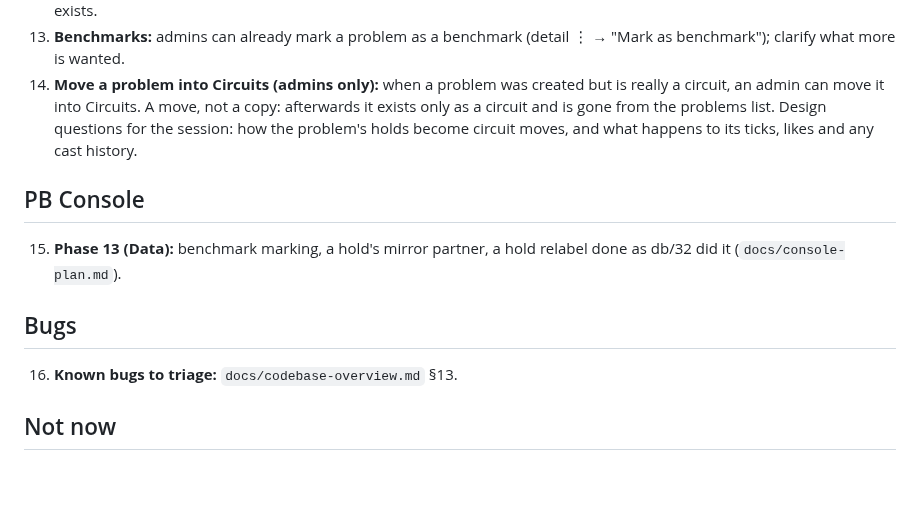
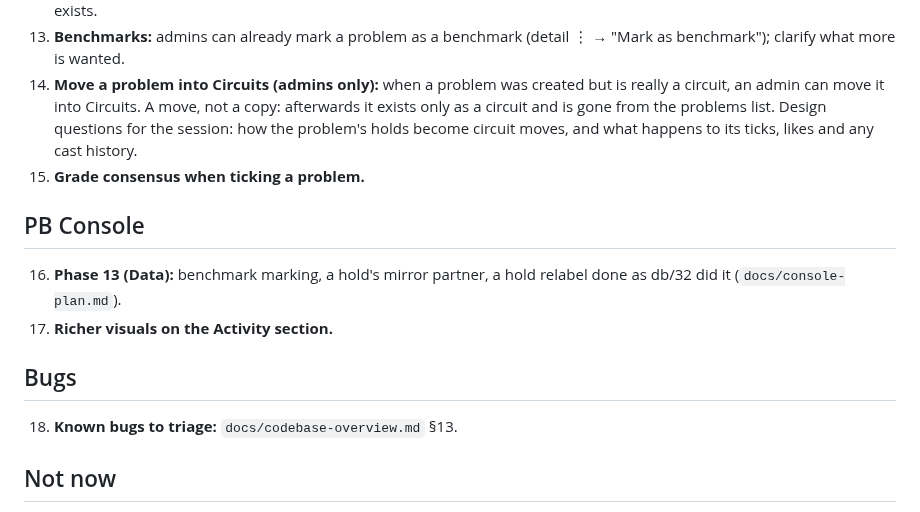
Before and after one commit to rlmck/projectboard, a Markdown page: TODO.md, the part around the change. Drawn GitHub-style; blank space fills up the shorter version.

Commit message:
TODO: add grade consensus on tick, richer Activity visuals in console

```diff
--- a/TODO.md
+++ b/TODO.md
@@ -30,12 +30,14 @@ Ross's one to-do list for Project Board, shared by the claude.ai project chat an
 12. **More challenges** (a row in `challenges`), monthly boards, a metronome, casting the circuit at Start once Circuits Phase 2 exists.
 13. **Benchmarks:** admins can already mark a problem as a benchmark (detail ⋮ → "Mark as benchmark"); clarify what more is wanted.
 14. **Move a problem into Circuits (admins only):** when a problem was created but is really a circuit, an admin can move it into Circuits. A move, not a copy: afterwards it exists only as a circuit and is gone from the problems list. Design questions for the session: how the problem's holds become circuit moves, and what happens to its ticks, likes and any cast history.
+15. **Grade consensus when ticking a problem.**
 
 ## PB Console
-15. **Phase 13 (Data):** benchmark marking, a hold's mirror partner, a hold relabel done as db/32 did it (`docs/console-plan.md`).
+16. **Phase 13 (Data):** benchmark marking, a hold's mirror partner, a hold relabel done as db/32 did it (`docs/console-plan.md`).
+17. **Richer visuals on the Activity section.**
 
 ## Bugs
-16. **Known bugs to triage:** `docs/codebase-overview.md` §13.
+18. **Known bugs to triage:** `docs/codebase-overview.md` §13.
 
 ## Not now
 Don't build yet: Circuits Phase 3 (PBs, leaderboards), mirrored circuits, a Done filter for circuits ("done" = done both sides, problems only), tags, session/logbook tracking beyond ticks, the Flutter migration.
```
